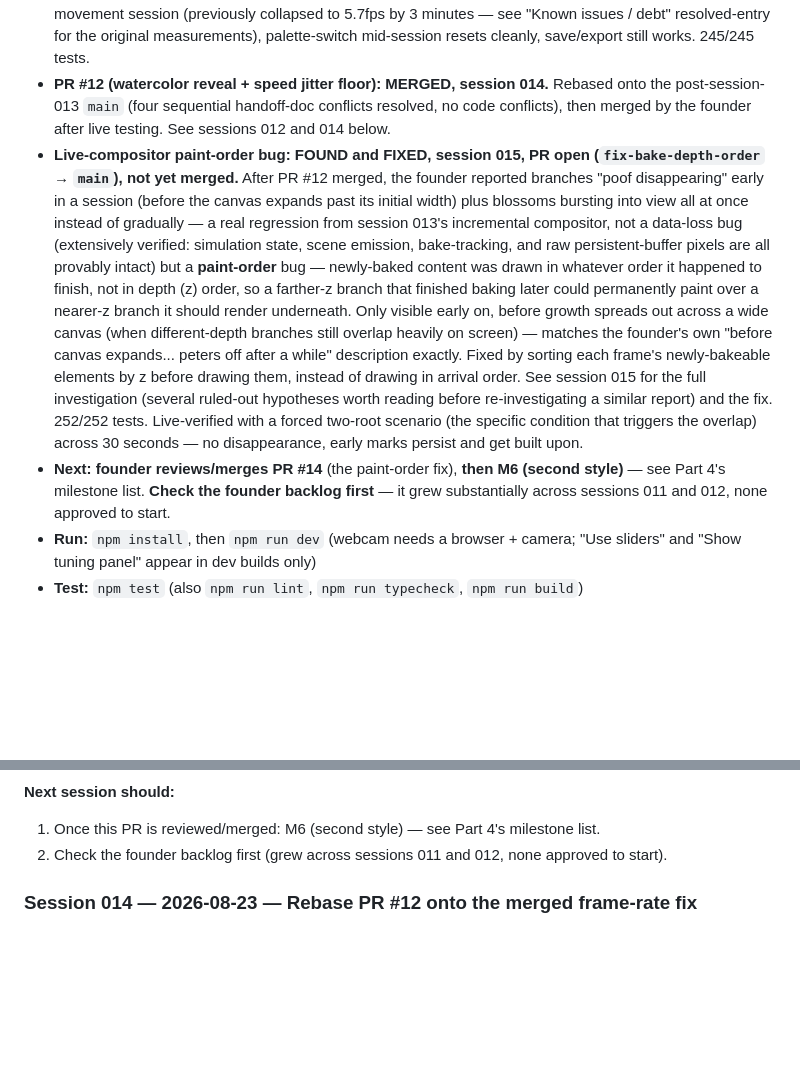
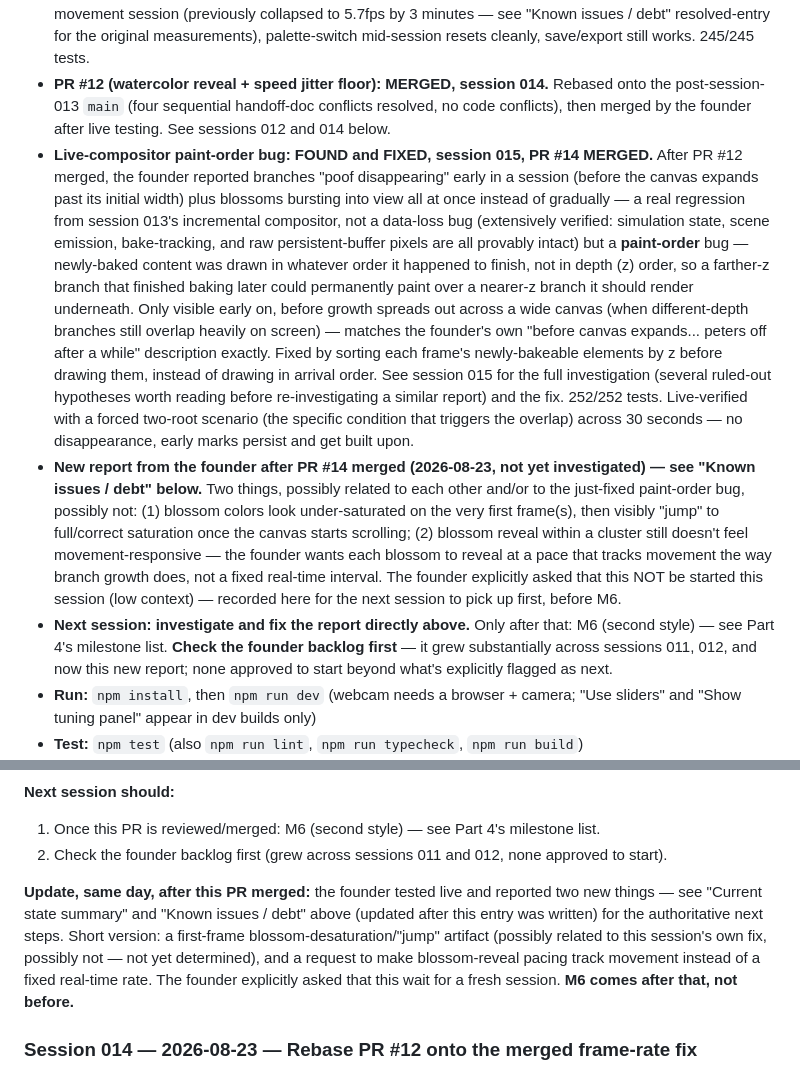
Before and after one commit to stephaniegracefarah/MoveScape-V1, a Markdown page: docs/HANDOFF.md, 2 parts joined by grey strips. Rendered like a GitHub page; blank space fills up the shorter version.

```diff
--- a/docs/HANDOFF.md
+++ b/docs/HANDOFF.md
@@ -18,8 +18,9 @@ Rules for the coordinator writing entries: newest session on top; be specific en
 - **M5 (Sessions and Saving): DONE, all three stages merged, session 011.** Plan approved by the founder: three stages, one PR per stage. **Stage 1 merged** (PR #9: recipe persistence to IndexedDB + export/import, session-level parameter derivation feeding Botanical). **Stage 2 merged** (PR #10: the expanding canvas — see the "Open deviations" entry below for the portrait-crop pause). **Stage 3 merged** (PR #11, merge commit `b25b195`): the growth-plateau fix (seamless successor foreground systems), session start/end UI with an explicit Finish → Save/Discard flow, recipe-backup export/import wiring, the `sessionIndex`-hardcoded-to-0 bug fix (`nextSessionIndexFor`), and a fix for `branch.tipX`/`blossom.x` being wrongly clamped to `[0,1]` since the original M4 build, which capped all growth at world x=1 no matter how wide the Scroll's canvas grew (found by the founder's own live review of PR #11's rendered output — see session 011's full entry for the diagnosis). Style picker was explicitly descoped by the founder for this stage — see "Open deviations" below. Founder reviewed real saved-piece renders after the fix and confirmed the growth-plateau hand-offs read well visually ("beads on a wire" rhythm, matches the reference aesthetic).
 - **Frame-rate collapse: FIXED and MERGED (session 013, PR #13, merge commit `b7130eb`).** An opt-in incremental `LiveCompositor` (`src/compositor/live-compositor.ts`) bakes finished (mature) Botanical geometry onto persistent per-depth-bucket canvases exactly once instead of redrawing the whole accumulated scene every frame; still-growing branches keep redrawing live each frame (correct, since their taper depends on final point count — see session 013's entry for a real bug this caught before it shipped). The session-end export path (`renderScene()`) is completely untouched — though see the session 013 entry's own correction below, since that "untouched" claim turned out to rest on an incorrect assumption about how export actually works. Live-verified: frame rate stays flat near 60fps for a full 3-minute moderate-movement session (previously collapsed to 5.7fps by 3 minutes — see "Known issues / debt" resolved-entry for the original measurements), palette-switch mid-session resets cleanly, save/export still works. 245/245 tests.
 - **PR #12 (watercolor reveal + speed jitter floor): MERGED, session 014.** Rebased onto the post-session-013 `main` (four sequential handoff-doc conflicts resolved, no code conflicts), then merged by the founder after live testing. See sessions 012 and 014 below.
-- **Live-compositor paint-order bug: FOUND and FIXED, session 015, PR open (`fix-bake-depth-order` → `main`), not yet merged.** After PR #12 merged, the founder reported branches "poof disappearing" early in a session (before the canvas expands past its initial width) plus blossoms bursting into view all at once instead of gradually — a real regression from session 013's incremental compositor, not a data-loss bug (extensively verified: simulation state, scene emission, bake-tracking, and raw persistent-buffer pixels are all provably intact) but a **paint-order** bug — newly-baked content was drawn in whatever order it happened to finish, not in depth (z) order, so a farther-z branch that finished baking later could permanently paint over a nearer-z branch it should render underneath. Only visible early on, before growth spreads out across a wide canvas (when different-depth branches still overlap heavily on screen) — matches the founder's own "before canvas expands... peters off after a while" description exactly. Fixed by sorting each frame's newly-bakeable elements by z before drawing them, instead of drawing in arrival order. See session 015 for the full investigation (several ruled-out hypotheses worth reading before re-investigating a similar report) and the fix. 252/252 tests. Live-verified with a forced two-root scenario (the specific condition that triggers the overlap) across 30 seconds — no disappearance, early marks persist and get built upon.
-- **Next: founder reviews/merges PR #14** (the paint-order fix), **then M6 (second style)** — see Part 4's milestone list. **Check the founder backlog first** — it grew substantially across sessions 011 and 012, none approved to start.
+- **Live-compositor paint-order bug: FOUND and FIXED, session 015, PR #14 MERGED.** After PR #12 merged, the founder reported branches "poof disappearing" early in a session (before the canvas expands past its initial width) plus blossoms bursting into view all at once instead of gradually — a real regression from session 013's incremental compositor, not a data-loss bug (extensively verified: simulation state, scene emission, bake-tracking, and raw persistent-buffer pixels are all provably intact) but a **paint-order** bug — newly-baked content was drawn in whatever order it happened to finish, not in depth (z) order, so a farther-z branch that finished baking later could permanently paint over a nearer-z branch it should render underneath. Only visible early on, before growth spreads out across a wide canvas (when different-depth branches still overlap heavily on screen) — matches the founder's own "before canvas expands... peters off after a while" description exactly. Fixed by sorting each frame's newly-bakeable elements by z before drawing them, instead of drawing in arrival order. See session 015 for the full investigation (several ruled-out hypotheses worth reading before re-investigating a similar report) and the fix. 252/252 tests. Live-verified with a forced two-root scenario (the specific condition that triggers the overlap) across 30 seconds — no disappearance, early marks persist and get built upon.
+- **New report from the founder after PR #14 merged (2026-08-23, not yet investigated) — see "Known issues / debt" below.** Two things, possibly related to each other and/or to the just-fixed paint-order bug, possibly not: (1) blossom colors look under-saturated on the very first frame(s), then visibly "jump" to full/correct saturation once the canvas starts scrolling; (2) blossom reveal within a cluster still doesn't feel movement-responsive — the founder wants each blossom to reveal at a pace that tracks movement the way branch growth does, not a fixed real-time interval. The founder explicitly asked that this NOT be started this session (low context) — recorded here for the next session to pick up first, before M6.
+- **Next session: investigate and fix the report directly above.** Only after that: M6 (second style) — see Part 4's milestone list. **Check the founder backlog first** — it grew substantially across sessions 011, 012, and now this new report; none approved to start beyond what's explicitly flagged as next.
 - **Run:** `npm install`, then `npm run dev` (webcam needs a browser + camera; "Use sliders" and "Show tuning panel" appear in dev builds only)
 - **Test:** `npm test` (also `npm run lint`, `npm run typecheck`, `npm run build`)
 - **Dev machine quirk:** shells may have a stale PATH (Node/gh installed 2026-08-19). Refresh in PowerShell before npm/gh: `$env:Path = [Environment]::GetEnvironmentVariable('Path','Machine') + ';' + [Environment]::GetEnvironmentVariable('Path','User')`. The plain Bash tool's default PATH also misses both — `export PATH="$PATH:/c/Program Files/GitHub CLI:/c/Program Files/nodejs"` fixes it there.
@@ -94,6 +97,8 @@ Rules for the coordinator writing entries: newest session on top; be specific en
 **Next session should:**
 1. Once this PR is reviewed/merged: M6 (second style) — see Part 4's milestone list.
 2. Check the founder backlog first (grew across sessions 011 and 012, none approved to start).
+
+**Update, same day, after this PR merged:** the founder tested live and reported two new things — see "Current state summary" and "Known issues / debt" above (updated after this entry was written) for the authoritative next steps. Short version: a first-frame blossom-desaturation/"jump" artifact (possibly related to this session's own fix, possibly not — not yet determined), and a request to make blossom-reveal pacing track movement instead of a fixed real-time rate. The founder explicitly asked that this wait for a fresh session. **M6 comes after that, not before.**
 
 ### Session 014 — 2026-08-23 — Rebase PR #12 onto the merged frame-rate fix
 
```
Also changed, not shown: other parts of docs/HANDOFF.md (+4 -2 lines).
